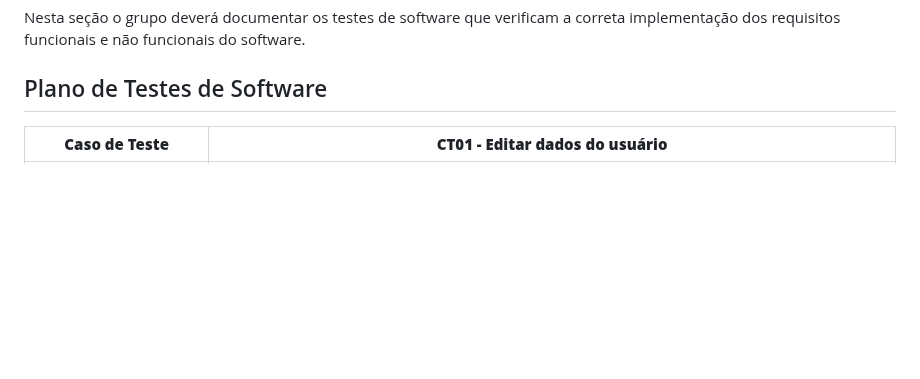
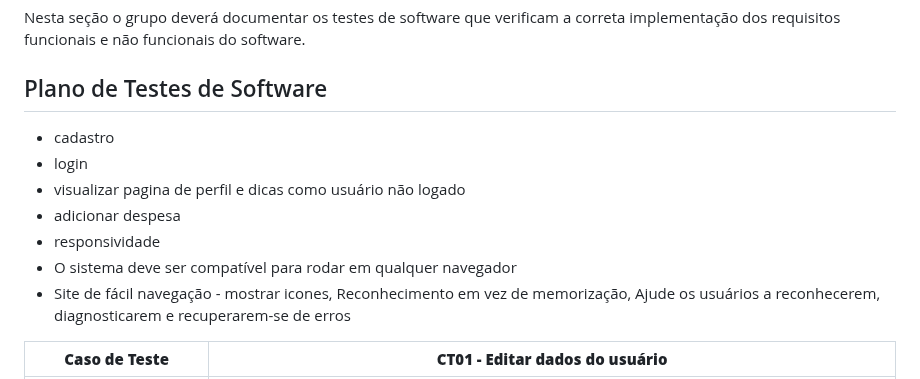
Before and after one commit to ICEI-PUC-Minas-PMV-SI/pmv-si-2023-2-pe1-t3-consumoconsciente, a Markdown page: docs/tests.md, the part around the change. Rendered like a GitHub page; blank space fills up the shorter version.

```diff
--- a/docs/tests.md
+++ b/docs/tests.md
@@ -21,6 +21,14 @@ A documentação dos testes é dividida nas seguintes seções:
 Nesta seção o grupo deverá documentar os testes de software que verificam a correta implementação dos requisitos funcionais e não funcionais do software.
 
 ## Plano de Testes de Software
+
+- cadastro
+- login
+- visualizar pagina de perfil e dicas como usuário não logado
+- adicionar despesa
+- responsividade
+- O sistema deve ser compatível para rodar em qualquer navegador
+- Site de fácil navegação - mostrar icones, Reconhecimento em vez de memorização, Ajude os usuários a reconhecerem, diagnosticarem e recuperarem-se de erros
 
 **Caso de Teste** | **CT01 - Editar dados do usuário**
  :--------------: | ------------
```
